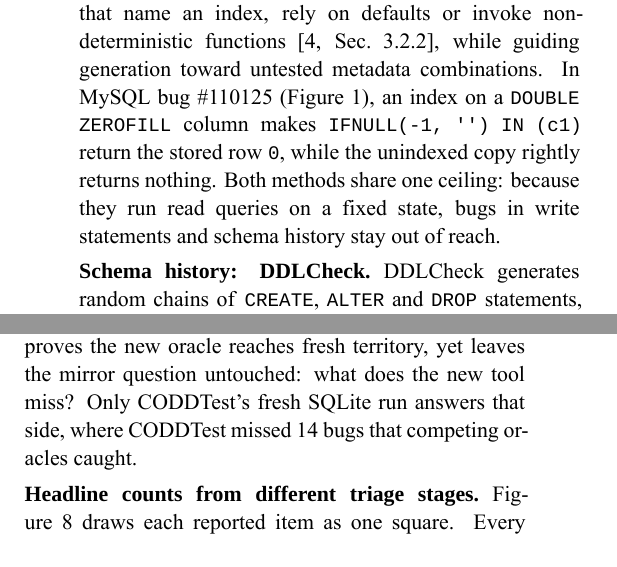
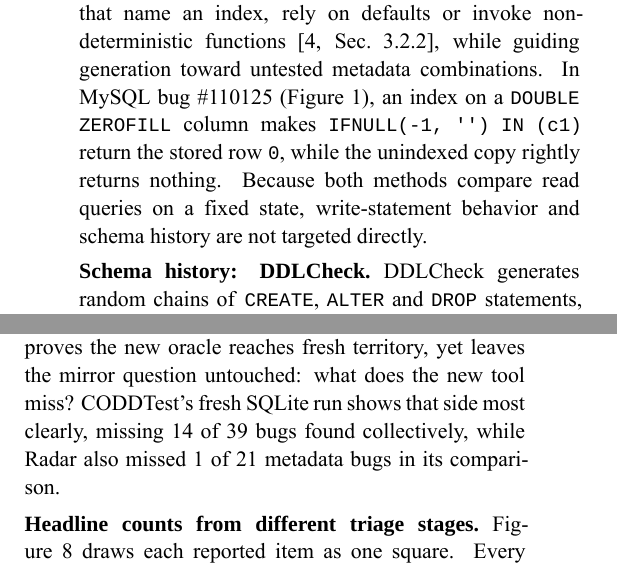
Before and after one commit to seofernando25/csi5137-atdm-db-project, a LaTeX document (report/project1-latex/main.tex, which reads report/project1-latex/sec_a.tex, report/project1-latex/sec_b.tex): two parts of the columns of pages 4 and 8 of 11, joined at a grey line, cut so that both start at the same text. Compiled offline with XeLaTeX; a missing font is replaced by an installed copy or a similar font.

Commit message:
Report: tighten Section 4 and Section 6 wording for consistency

```diff
--- a/report/project1-latex/sec_a.tex
+++ b/report/project1-latex/sec_a.tex
@@ -95,7 +95,7 @@ We group the four systems by how they build the reference execution, matching th
 
 \paragraph{Query consistency: CODDTest and Radar.} Both tools freeze stored rows and alter how a read query is evaluated. CODDTest borrows constant folding and constant propagation from compilers~\cite[Sec.~3]{coddtest}. An auxiliary query computes an expression or subquery first, and the returned constant replaces it in the original query. When the value varies by row, CODDTest substitutes a \texttt{CASE} expression mapping each row to its precomputed value. In the SQLite bug of Figure~\ref{fig:oracles}, an \texttt{EXISTS} subquery with \texttt{WHERE false} always evaluates to false, yet folding it to \texttt{0} turns a query returning \texttt{\{-1\}} into an empty result.
 
-Radar instead builds a raw copy holding the same rows without indexes or constraints, checking $E(D,Q)\equiv E(\mathrm{raw}(D),Q)$ for read queries $Q$~\cite{radar}. It excludes queries that name an index, rely on defaults or invoke nondeterministic functions~\cite[Sec.~3.2.2]{radar}, while guiding generation toward untested metadata combinations. In MySQL bug \#110125 (Figure~\ref{fig:oracles}), an index on a \texttt{DOUBLE ZEROFILL} column makes \texttt{IFNULL(-1, '') IN (c1)} return the stored row \texttt{0}, while the unindexed copy rightly returns nothing. Both methods share one ceiling: because they run read queries on a fixed state, bugs in write statements and schema history stay out of reach.
+Radar instead builds a raw copy holding the same rows without indexes or constraints, checking $E(D,Q)\equiv E(\mathrm{raw}(D),Q)$ for read queries $Q$~\cite{radar}. It excludes queries that name an index, rely on defaults or invoke nondeterministic functions~\cite[Sec.~3.2.2]{radar}, while guiding generation toward untested metadata combinations. In MySQL bug \#110125 (Figure~\ref{fig:oracles}), an index on a \texttt{DOUBLE ZEROFILL} column makes \texttt{IFNULL(-1, '') IN (c1)} return the stored row \texttt{0}, while the unindexed copy rightly returns nothing. Because both methods compare read queries on a fixed state, write-statement behavior and schema history are not targeted directly.
 
 \paragraph{Schema history: DDLCheck.} DDLCheck generates random chains of \texttt{CREATE}, \texttt{ALTER} and \texttt{DROP} statements, reads the final schema from the catalog, and synthesizes a direct creation script that builds the same schema cleanly~\cite{ddlcheck}. Both databases then execute the same follow-up workload. In MariaDB bug MDEV-35122 (Figure~\ref{fig:oracles}), dropping a \texttt{BLOB} column under \texttt{ROW\_FORMAT=REDUNDANT} leaves behind an internal hidden column. A later \texttt{INSERT} fails with ``row size too large'' on the evolved table, whereas the directly created twin accepts it~\cite[Listing~1]{ddlcheck}. Because an \texttt{INSERT} triggers the failure, read-only query oracles miss it entirely. DDLCheck's limit is catalog fidelity: any internal property the catalog hides cannot be reconstructed cleanly.
 
--- a/report/project1-latex/sec_b.tex
+++ b/report/project1-latex/sec_b.tex
@@ -122,7 +122,7 @@ Each paper reads well on its own. Side by side, three reporting habits blur any
 \label{fig:homeset}
 \end{figure*}
 
-\paragraph{Capability studies on the tool's own bugs.} Three of the four capability studies take the new tool's discoveries and ask how many older tools could catch them (Figure~\ref{fig:homeset}), guaranteeing the new tool 100\% by construction. That proves the new oracle reaches fresh territory, yet leaves the mirror question untouched: what does the new tool miss? Only CODDTest's fresh SQLite run answers that side, where CODDTest missed 14 bugs that competing oracles caught.
+\paragraph{Capability studies on the tool's own bugs.} Three of the four capability studies take the new tool's discoveries and ask how many older tools could catch them (Figure~\ref{fig:homeset}), guaranteeing the new tool 100\% by construction. That proves the new oracle reaches fresh territory, yet leaves the mirror question untouched: what does the new tool miss? CODDTest's fresh SQLite run shows that side most clearly, missing 14 of 39 bugs found collectively, while Radar also missed 1 of 21 metadata bugs in its comparison.
 
 \paragraph{Headline counts from different triage stages.} Figure~\ref{fig:units} draws each reported item as one square. Every abstract highlights its row total, yet those totals represent different stages: all 45 of CODDTest's bugs are confirmed, WriteCheck's 22 unique violations include 9 false positives and 2 known bugs, and Radar's 42 submissions include 1 duplicate and 3 false positives. Ranking abstracts mixes confirmed fixes with raw alarms. Confirmation counts are also frozen at submission, and overlap across the four campaigns is unchecked.
 
```
Also changed, not shown: report/project1-latex/main.pdf.
